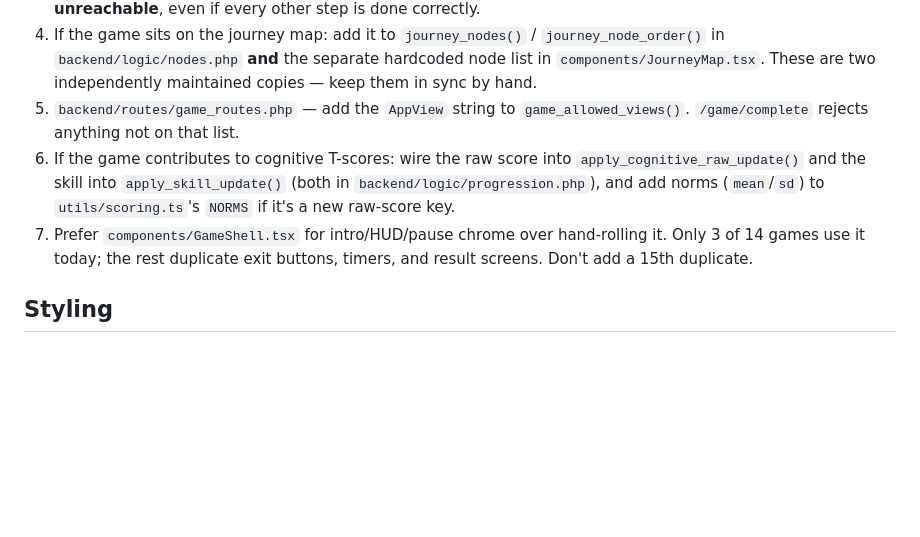
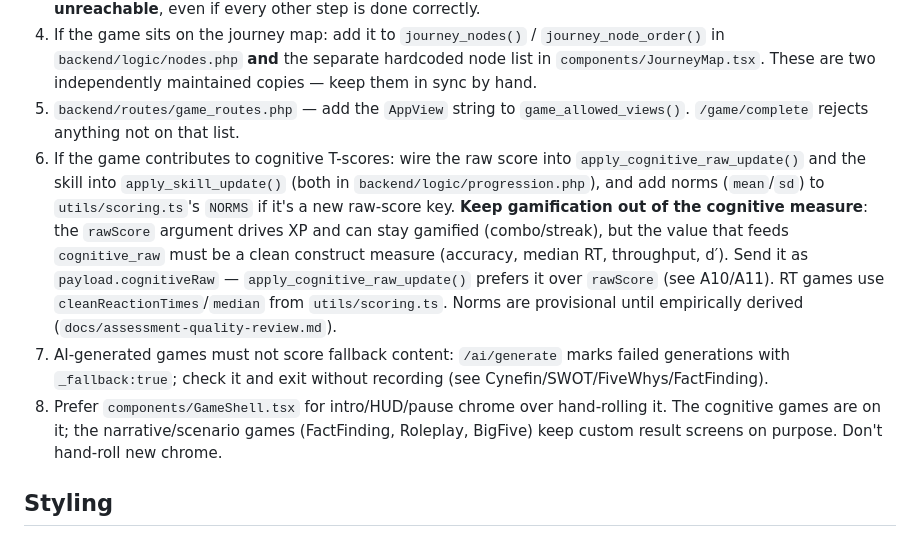
Before and after one commit to abdolmajidtaghadosinia/iCompetency, a Markdown page: CLAUDE.md, the part around the change. Drawn GitHub-style; blank space fills up the shorter version.

```diff
--- a/CLAUDE.md
+++ b/CLAUDE.md
@@ -44,8 +44,9 @@ All 14+ mini-games follow the same shape: **intro → play → score → `onComp
 3. `components/MiniGameHub.tsx` (or another hub) — add a launch card. **A game not registered in a hub is unreachable**, even if every other step is done correctly.
 4. If the game sits on the journey map: add it to `journey_nodes()` / `journey_node_order()` in `backend/logic/nodes.php` **and** the separate hardcoded node list in `components/JourneyMap.tsx`. These are two independently maintained copies — keep them in sync by hand.
 5. `backend/routes/game_routes.php` — add the `AppView` string to `game_allowed_views()`. `/game/complete` rejects anything not on that list.
-6. If the game contributes to cognitive T-scores: wire the raw score into `apply_cognitive_raw_update()` and the skill into `apply_skill_update()` (both in `backend/logic/progression.php`), and add norms (`mean`/`sd`) to `utils/scoring.ts`'s `NORMS` if it's a new raw-score key.
-7. Prefer `components/GameShell.tsx` for intro/HUD/pause chrome over hand-rolling it. Only 3 of 14 games use it today; the rest duplicate exit buttons, timers, and result screens. Don't add a 15th duplicate.
+6. If the game contributes to cognitive T-scores: wire the raw score into `apply_cognitive_raw_update()` and the skill into `apply_skill_update()` (both in `backend/logic/progression.php`), and add norms (`mean`/`sd`) to `utils/scoring.ts`'s `NORMS` if it's a new raw-score key. **Keep gamification out of the cognitive measure**: the `rawScore` argument drives XP and can stay gamified (combo/streak), but the value that feeds `cognitive_raw` must be a clean construct measure (accuracy, median RT, throughput, d′). Send it as `payload.cognitiveRaw` — `apply_cognitive_raw_update()` prefers it over `rawScore` (see A10/A11). RT games use `cleanReactionTimes`/`median` from `utils/scoring.ts`. Norms are provisional until empirically derived (`docs/assessment-quality-review.md`).
+7. AI-generated games must not score fallback content: `/ai/generate` marks failed generations with `_fallback:true`; check it and exit without recording (see Cynefin/SWOT/FiveWhys/FactFinding).
+8. Prefer `components/GameShell.tsx` for intro/HUD/pause chrome over hand-rolling it. The cognitive games are on it; the narrative/scenario games (FactFinding, Roleplay, BigFive) keep custom result screens on purpose. Don't hand-roll new chrome.
 
 ## Styling
 
```
Also changed, not shown: docs/assessment-quality-review.md (+15 -0 lines).
